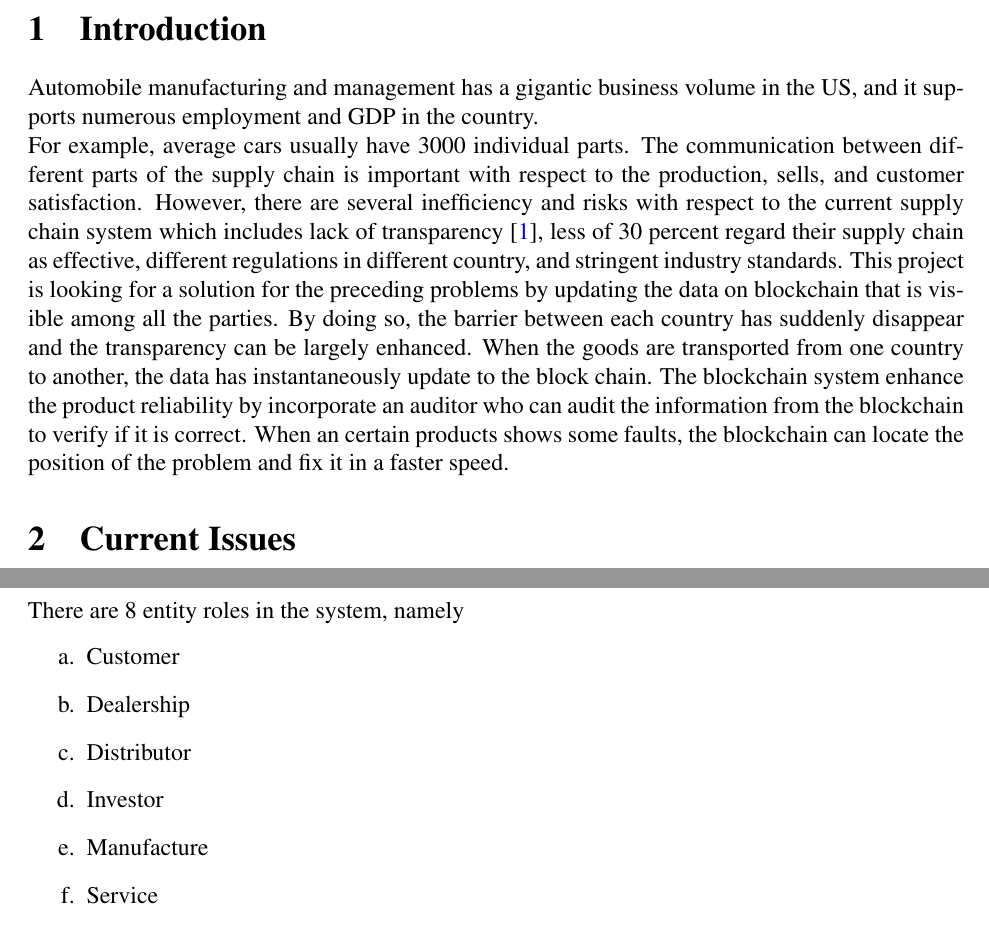
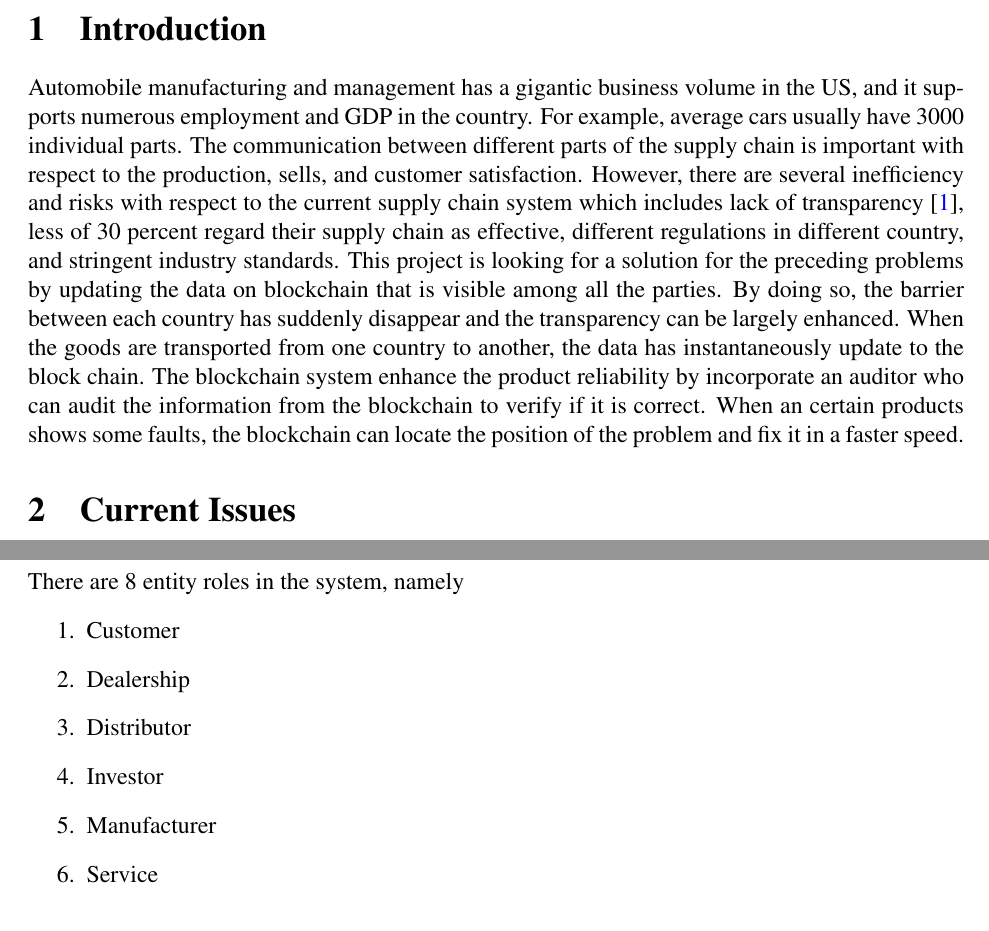
Before and after one commit to Andd54/pathEssay, a LaTeX paper (paper.tex): two parts of pages 2 and 5 of 8, joined at a grey line, cut so that both start at the same text. Compiled offline with pdfLaTeX.

Commit message:
tiersUpdated

```diff
--- a/paper.tex
+++ b/paper.tex
@@ -8,6 +8,7 @@
 \usepackage{times}
 \usepackage{cite}
 \usepackage{amsmath}
+\usepackage{multicol}
 \usepackage{graphicx}
 \usepackage[normalem]{ulem}
 \usepackage{fancyhdr,graphicx,amsmath,amssymb, mathtools, scrextend, titlesec, enumitem}
@@ -41,16 +42,13 @@
 %
 
 \begin{abstract}
-Although the supply chains have been developing at a fast pace recently.
-The United States is still facing some supply chain chaos such as the aspects with product shipment to US, companies
-which try to fill orders and consumer demands increase as covid restriction lifts. There are vast areas in which the process can
- be improved. Implementing blockchain related technology with respect to supply chain management allows the product to be tracked, in the order lifecycle, from the beginning to the end, which enable the transparency and efficacy of the management system. The supply chain process includes four different steps: planning and managing the resources needed to meet customer’s demand, choosing supplier to provide goods and services or establishing processes to monitor supplier relationship, organizing activities required to manufacture vehicle, and delivery of orders to customers/car retails. The designed blockchain model includes 2nd tier supplier, 1st tier supplier, warehouses, manufacturer, car maintenance, and car dealership. Using blockchain to manage the supply chain system has several advantages including but not limiting to increase the traceability of the material needed, lower losses from gray market trading and reduce paperwork and administrative cost.
+Although the supply chains have been developing at a fast pace recently. The United States is still facing some supply chain chaos such as the aspects with product shipment to US, companies which try to fill orders and consumer demands increase as covid restriction lifts. There are vast areas in which the process can be improved. Implementing blockchain related technology with respect to supply chain management allows the product to be tracked, in the order lifecycle, from the beginning to the end, which enable the transparency and efficacy of the management system. The supply chain process includes four different steps: planning and managing the resources needed to meet customer’s demand, choosing supplier to provide goods and services or establishing processes to monitor supplier relationship, organizing activities required to manufacture vehicle, and delivery of orders to customers/car retails. The designed blockchain model includes 2nd tier supplier, 1st tier supplier, warehouses, manufacturer, car maintenance, and car dealership. Using blockchain to manage the supply chain system has several advantages including but not limiting to increase the traceability of the material needed, lower losses from gray market trading and reduce paperwork and administrative cost.
 \end{abstract}
 
 %
 
 \section{Introduction}
-Automobile manufacturing and management has a gigantic business volume in the US, and it supports numerous employment and GDP in the country.\newline For example, average cars usually have 3000 individual parts. The communication between different parts of the supply chain is important with respect to the production, sells, and customer satisfaction. However, there are several inefficiency and risks with respect to the current supply chain system which includes lack of transparency\cite{choudhurry_2020}, less of 30 percent regard their supply chain as effective, different regulations in different country, and stringent industry standards. This project is looking for a solution for the preceding problems by updating the data on blockchain that is visible among all the parties. By doing so, the barrier between each country has suddenly disappear and the transparency can be largely enhanced. When the goods are transported from one country to another, the data has instantaneously update to the block chain. The blockchain system enhance the product reliability by incorporate an auditor who can audit the information from the blockchain to verify if it is correct. When an certain products shows some faults, the blockchain can locate the position of the problem and fix it in a faster speed.
+Automobile manufacturing and management has a gigantic business volume in the US, and it supports numerous employment and GDP in the country. For example, average cars usually have 3000 individual parts. The communication between different parts of the supply chain is important with respect to the production, sells, and customer satisfaction. However, there are several inefficiency and risks with respect to the current supply chain system which includes lack of transparency\cite{choudhurry_2020}, less of 30 percent regard their supply chain as effective, different regulations in different country, and stringent industry standards. This project is looking for a solution for the preceding problems by updating the data on blockchain that is visible among all the parties. By doing so, the barrier between each country has suddenly disappear and the transparency can be largely enhanced. When the goods are transported from one country to another, the data has instantaneously update to the block chain. The blockchain system enhance the product reliability by incorporate an auditor who can audit the information from the blockchain to verify if it is correct. When an certain products shows some faults, the blockchain can locate the position of the problem and fix it in a faster speed.
 
 %
 
@@ -98,12 +96,12 @@ In this part, we elaborate on the process of implementation and the contract cod
 
 \subsection{Entity}
 There are 8 entity roles in the system, namely
-\begin{enumerate}[label=\alph*.]
+\begin{enumerate}
     \item Customer
     \item Dealership
     \item Distributor
     \item Investor
-    \item Manufacture
+    \item Manufacturer
     \item Service
     \item Supervisor
     \item Supplier
```
Also changed, not shown: paper.pdf, tiers.png, 5 other files.
